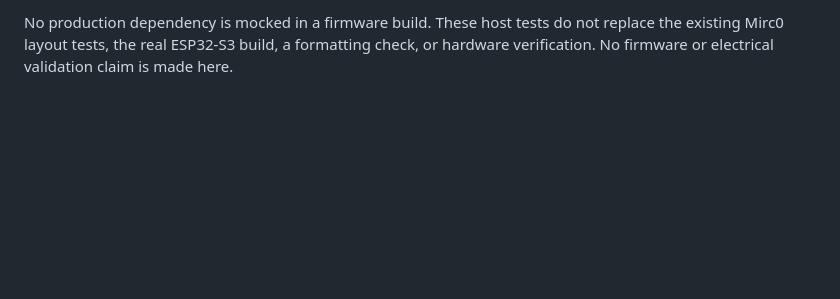
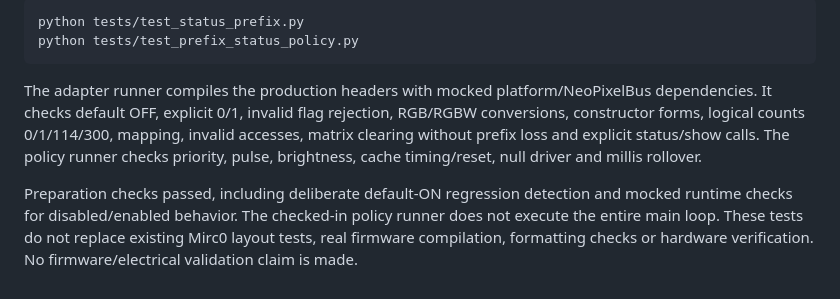
Before and after one commit to mjpcomp/wordclock-esp32s3-multilayout, a Markdown page: docs/status-prefix.md, the part around one of its changes. Rendered like a GitHub page; blank space fills up the shorter version.

````diff
--- a/docs/status-prefix.md
+++ b/docs/status-prefix.md
@@ -42,2 +61,9 @@ Run `python tests/test_status_prefix.py` with g++ available. Tests compile copie
 
-No production dependency is mocked in a firmware build. These host tests do not replace the existing Mirc0 layout tests, the real ESP32-S3 build, a formatting check, or hardware verification. No firmware or electrical validation claim is made here.
+```text
+python tests/test_status_prefix.py
+python tests/test_prefix_status_policy.py
+```
+
+The adapter runner compiles the production headers with mocked platform/NeoPixelBus dependencies. It checks default OFF, explicit 0/1, invalid flag rejection, RGB/RGBW conversions, constructor forms, logical counts 0/1/114/300, mapping, invalid accesses, matrix clearing without prefix loss and explicit status/show calls. The policy runner checks priority, pulse, brightness, cache timing/reset, null driver and millis rollover.
+
+Preparation checks passed, including deliberate default-ON regression detection and mocked runtime checks for disabled/enabled behavior. The checked-in policy runner does not execute the entire main loop. These tests do not replace existing Mirc0 layout tests, real firmware compilation, formatting checks or hardware verification. No firmware/electrical validation claim is made.
````
Also changed, not shown: other parts of docs/status-prefix.md (+27 -8 lines).
